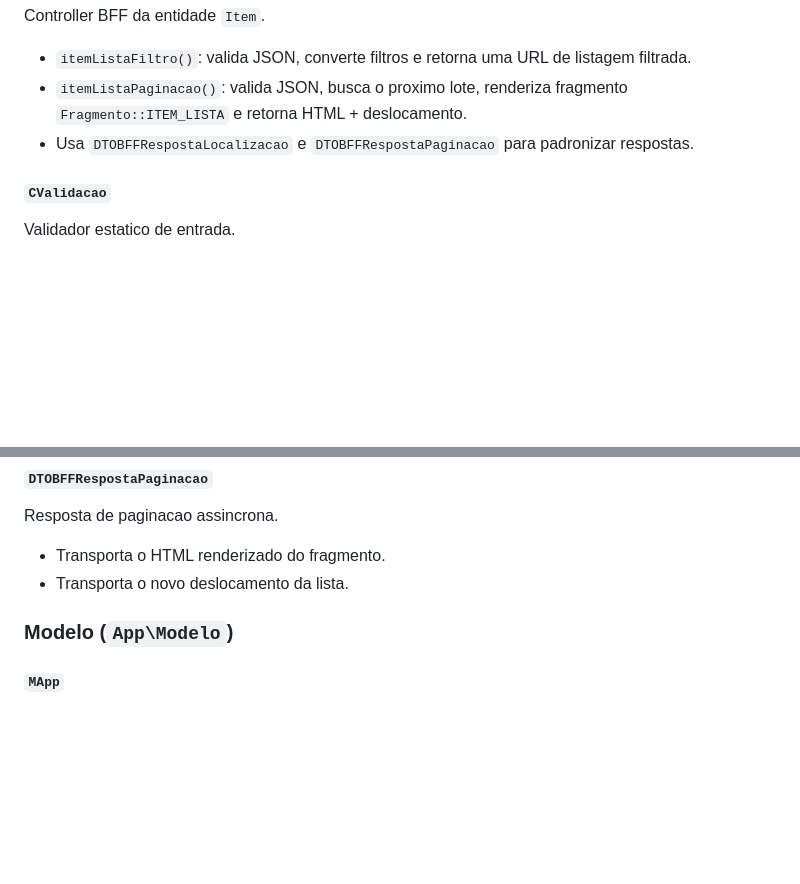
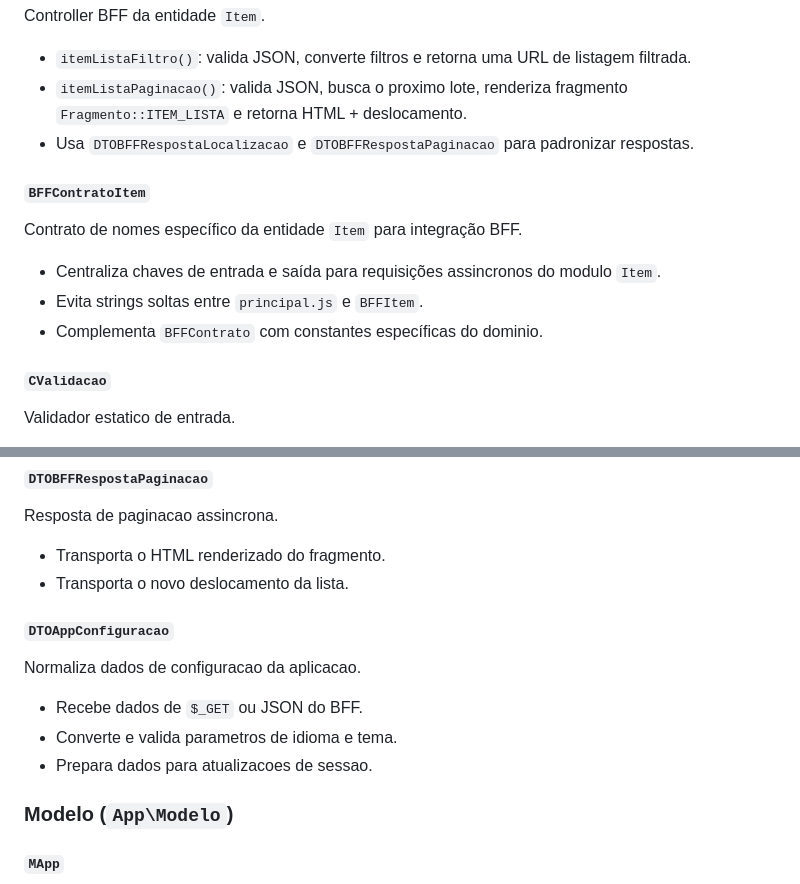
Before and after one commit to rangel-pr-dev/framework-web-php, a Markdown page: README.md, 2 parts joined by grey strips. GitHub-like rendering; blank space fills up the shorter version.

```diff
--- a/README.md
+++ b/README.md
@@ -342,6 +342,14 @@ Controller BFF da entidade `Item`.
 - `itemListaPaginacao()`: valida JSON, busca o proximo lote, renderiza fragmento `Fragmento::ITEM_LISTA` e retorna HTML + deslocamento.
 - Usa `DTOBFFRespostaLocalizacao` e `DTOBFFRespostaPaginacao` para padronizar respostas.
 
+#### `BFFContratoItem`
+
+Contrato de nomes específico da entidade `Item` para integração BFF.
+
+- Centraliza chaves de entrada e saída para requisições assincronos do modulo `Item`.
+- Evita strings soltas entre `principal.js` e `BFFItem`.
+- Complementa `BFFContrato` com constantes específicas do dominio.
+
 #### `CValidacao`
 
 Validador estatico de entrada.
@@ -375,6 +383,14 @@ Resposta de paginacao assincrona.
 
 - Transporta o HTML renderizado do fragmento.
 - Transporta o novo deslocamento da lista.
+
+#### `DTOAppConfiguracao`
+
+Normaliza dados de configuracao da aplicacao.
+
+- Recebe dados de `$_GET` ou JSON do BFF.
+- Converte e valida parametros de idioma e tema.
+- Prepara dados para atualizacoes de sessao.
 
 ### Modelo (`App\Modelo`)
 
```
Also changed, not shown: other parts of README.md (+76 -9 lines).
